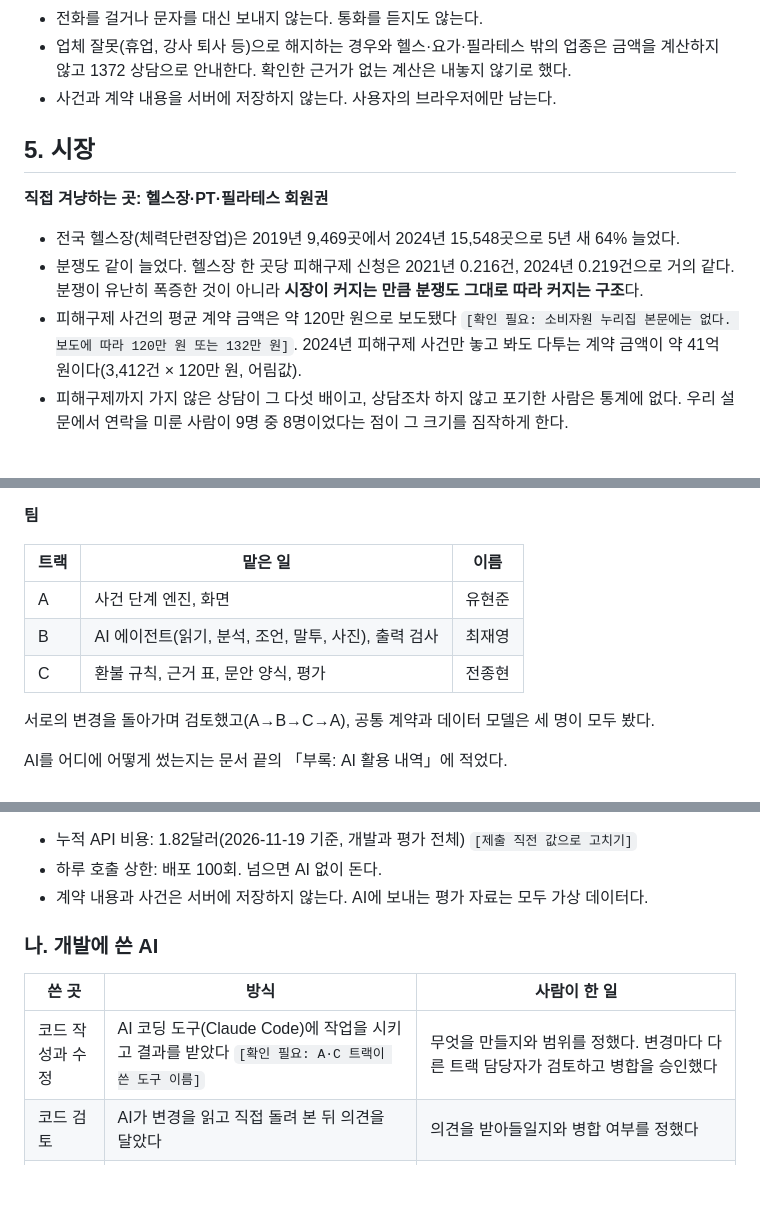
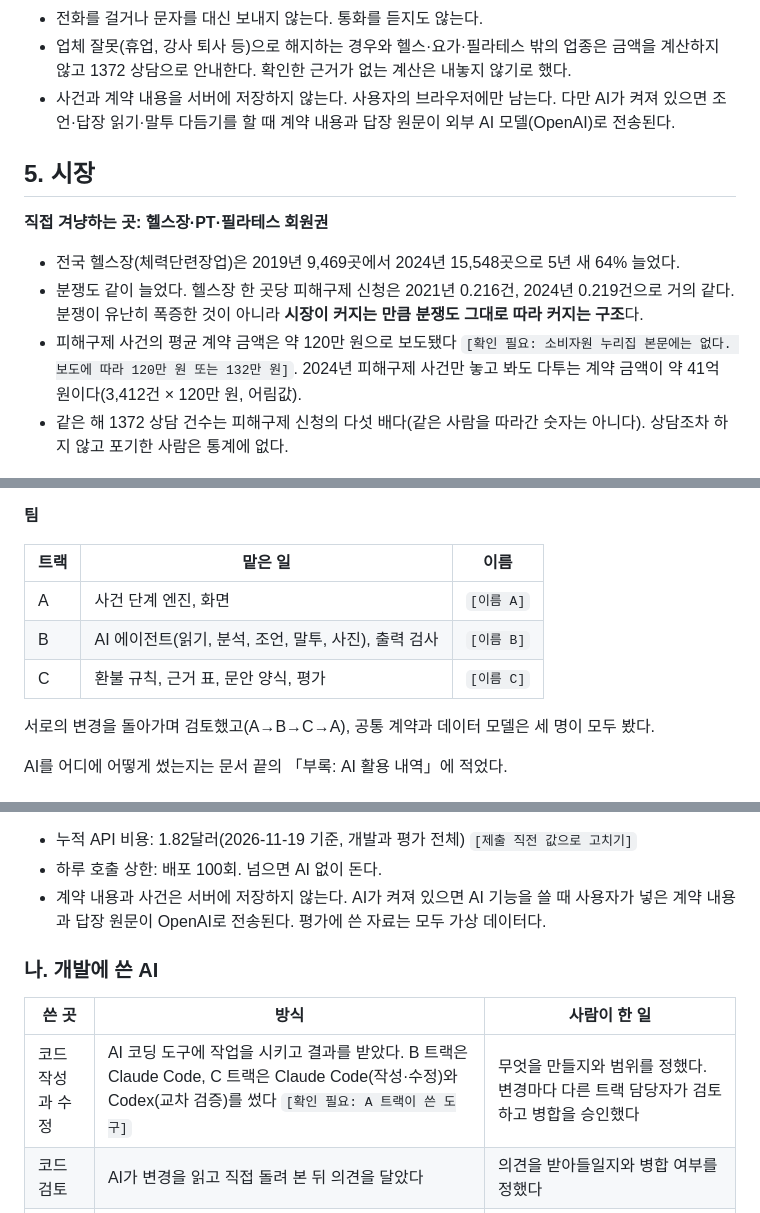
Before and after one commit to nalziori/Reeper, a Markdown page: docs/소개서/소개서.md, 3 parts joined by grey strips. Drawn GitHub-style; blank space fills up the shorter version.

```diff
--- a/docs/소개서/소개서.md
+++ b/docs/소개서/소개서.md
@@ -68,7 +68,7 @@ AI가 켜져 있으면 세 가지를 더 해 준다. 사용자가 적은 상황
 
 - 전화를 걸거나 문자를 대신 보내지 않는다. 통화를 듣지도 않는다.
 - 업체 잘못(휴업, 강사 퇴사 등)으로 해지하는 경우와 헬스·요가·필라테스 밖의 업종은 금액을 계산하지 않고 1372 상담으로 안내한다. 확인한 근거가 없는 계산은 내놓지 않기로 했다.
-- 사건과 계약 내용을 서버에 저장하지 않는다. 사용자의 브라우저에만 남는다.
+- 사건과 계약 내용을 서버에 저장하지 않는다. 사용자의 브라우저에만 남는다. 다만 AI가 켜져 있으면 조언·답장 읽기·말투 다듬기를 할 때 계약 내용과 답장 원문이 외부 AI 모델(OpenAI)로 전송된다.
 
 ## 5. 시장
 
@@ -77,7 +77,7 @@ AI가 켜져 있으면 세 가지를 더 해 준다. 사용자가 적은 상황
 - 전국 헬스장(체력단련장업)은 2019년 9,469곳에서 2024년 15,548곳으로 5년 새 64% 늘었다.
 - 분쟁도 같이 늘었다. 헬스장 한 곳당 피해구제 신청은 2021년 0.216건, 2024년 0.219건으로 거의 같다. 분쟁이 유난히 폭증한 것이 아니라 **시장이 커지는 만큼 분쟁도 그대로 따라 커지는 구조**다.
 - 피해구제 사건의 평균 계약 금액은 약 120만 원으로 보도됐다 `[확인 필요: 소비자원 누리집 본문에는 없다. 보도에 따라 120만 원 또는 132만 원]`. 2024년 피해구제 사건만 놓고 봐도 다투는 계약 금액이 약 41억 원이다(3,412건 × 120만 원, 어림값).
-- 피해구제까지 가지 않은 상담이 그 다섯 배이고, 상담조차 하지 않고 포기한 사람은 통계에 없다. 우리 설문에서 연락을 미룬 사람이 9명 중 8명이었다는 점이 그 크기를 짐작하게 한다.
+- 같은 해 1372 상담 건수는 피해구제 신청의 다섯 배다(같은 사람을 따라간 숫자는 아니다). 상담조차 하지 않고 포기한 사람은 통계에 없다.
 
 ![헬스장 수](3_헬스장_수.png)
 
@@ -150,9 +150,9 @@ AI가 켜져 있으면 세 가지를 더 해 준다. 사용자가 적은 상황
 
 | 트랙 | 맡은 일 | 이름 |
 |---|---|---|
-| A | 사건 단계 엔진, 화면 | 유현준 |
-| B | AI 에이전트(읽기, 분석, 조언, 말투, 사진), 출력 검사 | 최재영 |
-| C | 환불 규칙, 근거 표, 문안 양식, 평가 | 전종현 |
+| A | 사건 단계 엔진, 화면 | `[이름 A]` |
+| B | AI 에이전트(읽기, 분석, 조언, 말투, 사진), 출력 검사 | `[이름 B]` |
+| C | 환불 규칙, 근거 표, 문안 양식, 평가 | `[이름 C]` |
 
 서로의 변경을 돌아가며 검토했고(A→B→C→A), 공통 계약과 데이터 모델은 세 명이 모두 봤다.
 
@@ -186,13 +186,13 @@ AI에게 맡기지 않은 것은 금액 계산(규칙 코드), 사건 단계(엔
 
 - 누적 API 비용: 1.82달러(2026-11-19 기준, 개발과 평가 전체) `[제출 직전 값으로 고치기]`
 - 하루 호출 상한: 배포 100회. 넘으면 AI 없이 돈다.
-- 계약 내용과 사건은 서버에 저장하지 않는다. AI에 보내는 평가 자료는 모두 가상 데이터다.
+- 계약 내용과 사건은 서버에 저장하지 않는다. AI가 켜져 있으면 AI 기능을 쓸 때 사용자가 넣은 계약 내용과 답장 원문이 OpenAI로 전송된다. 평가에 쓴 자료는 모두 가상 데이터다.
 
 ### 나. 개발에 쓴 AI
 
 | 쓴 곳 | 방식 | 사람이 한 일 |
 |---|---|---|
-| 코드 작성과 수정 | AI 코딩 도구(Claude Code)에 작업을 시키고 결과를 받았다 `[확인 필요: A·C 트랙이 쓴 도구 이름]` | 무엇을 만들지와 범위를 정했다. 변경마다 다른 트랙 담당자가 검토하고 병합을 승인했다 |
+| 코드 작성과 수정 | AI 코딩 도구에 작업을 시키고 결과를 받았다. B 트랙은 Claude Code, C 트랙은 Claude Code(작성·수정)와 Codex(교차 검증)를 썼다 `[확인 필요: A 트랙이 쓴 도구]` | 무엇을 만들지와 범위를 정했다. 변경마다 다른 트랙 담당자가 검토하고 병합을 승인했다 |
 | 코드 검토 | AI가 변경을 읽고 직접 돌려 본 뒤 의견을 달았다 | 의견을 받아들일지와 병합 여부를 정했다 |
 | 평가 실행 | AI가 평가 스크립트를 돌리고 결과를 기록했다 | 유료 호출은 실행 전에 사람이 승인했다 |
 | 평가 자료 | 어려운 답장 100건의 문장과 정답 초안, 답장 변형 435건은 모델과 규칙으로 만들었다 | 판정 기준을 정했다. 100건 중 4건을 직접 확인했고, 20건은 사람이 관여해 따로 썼다(그중 8건은 직접 썼다) |
```
Also changed, not shown: other parts of docs/소개서/소개서.md (+7 -7 lines), docs/소개서/출처.md (+2 -1 lines), docs/소개서/7_자체_설문.png, docs/소개서/8_핵심_숫자.png, 3 other files.
